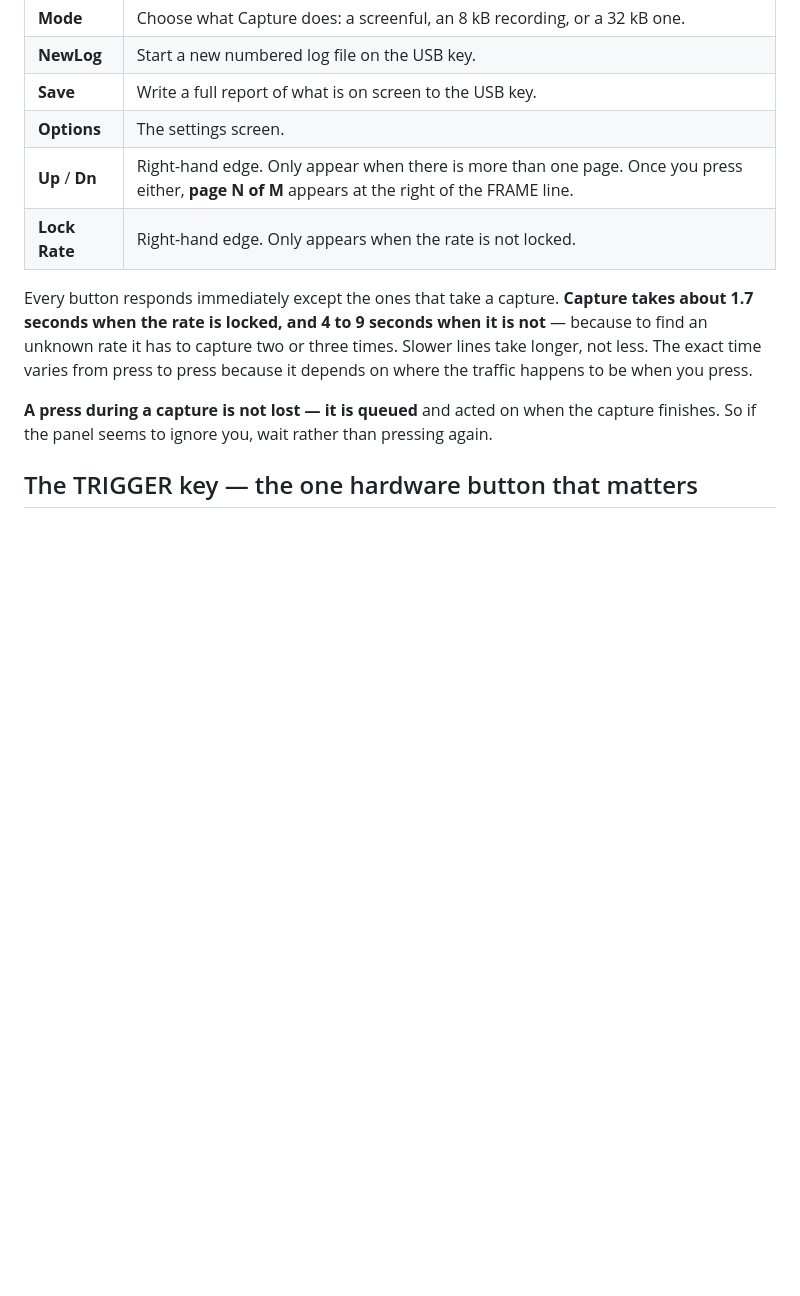
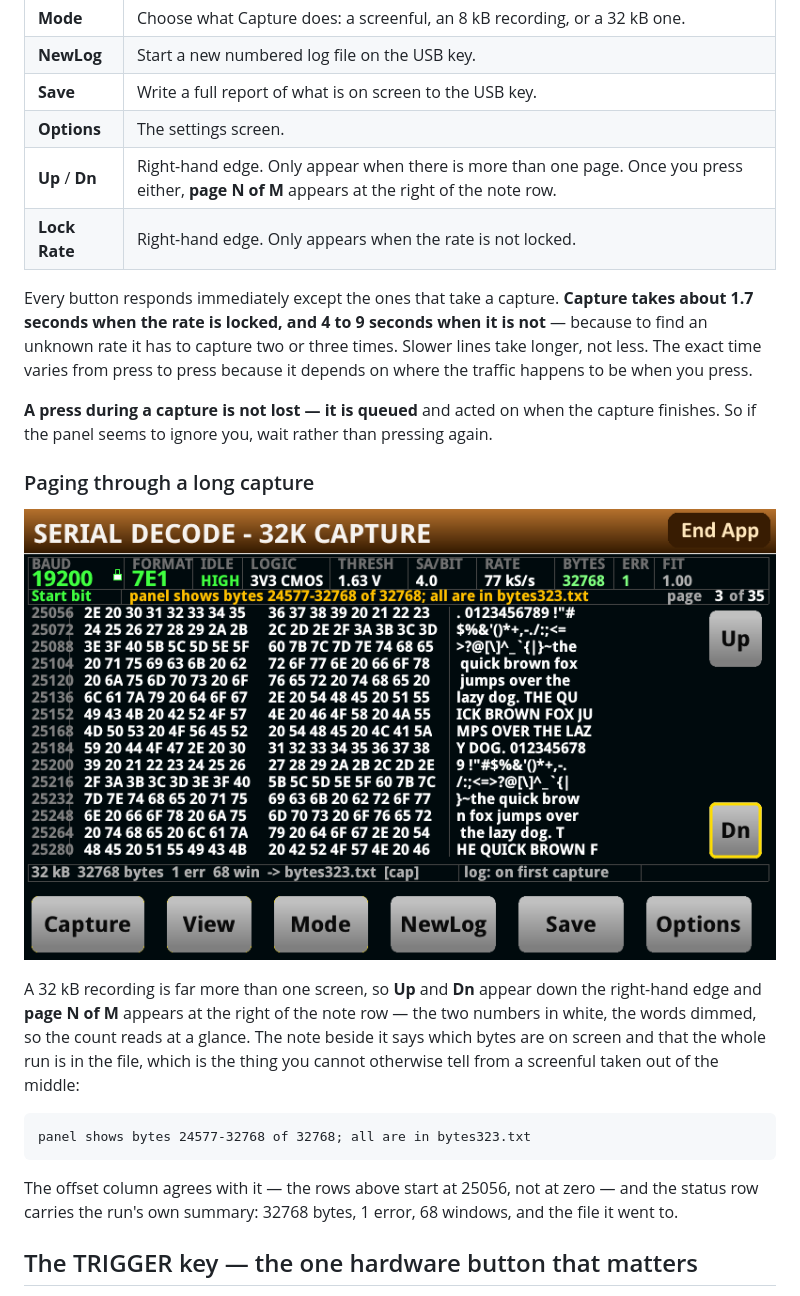
Before and after one commit to ameline-design/dmm6500-serial-decode, a Markdown page: docs/MANUAL.md, the part around one of its changes. GitHub-like rendering; pictures changed too: docs/img/panel-paged.png (added); blank space fills up the shorter version.

```diff
--- a/docs/MANUAL.md
+++ b/docs/MANUAL.md
@@ -113,7 +117,7 @@ away.
 | **NewLog** | Start a new numbered log file on the USB key. |
 | **Save** | Write a full report of what is on screen to the USB key. |
 | **Options** | The settings screen. |
-| **Up** / **Dn** | Right-hand edge. Only appear when there is more than one page. Once you press either, **page N of M** appears at the right of the FRAME line. |
+| **Up** / **Dn** | Right-hand edge. Only appear when there is more than one page. Once you press either, **page N of M** appears at the right of the note row. |
 | **Lock Rate** | Right-hand edge. Only appears when the rate is not locked. |
 
 Every button responds immediately except the ones that take a capture. **Capture takes about 1.7
@@ -123,6 +127,20 @@ from press to press because it depends on where the traffic happens to be when y
 
 **A press during a capture is not lost — it is queued** and acted on when the capture finishes. So
 if the panel seems to ignore you, wait rather than pressing again.
+
+### Paging through a long capture
+
+![Page 3 of 35 of a finished 32 kB recording, hex view](img/panel-paged.png)
+
+A 32 kB recording is far more than one screen, so **Up** and **Dn** appear down the right-hand edge and
+**page N of M** appears at the right of the note row — the two numbers in white, the words dimmed, so
+the count reads at a glance. The note beside it says which bytes are on screen and that the whole run
+is in the file, which is the thing you cannot otherwise tell from a screenful taken out of the middle:
+
+    panel shows bytes 24577-32768 of 32768; all are in bytes323.txt
+
+The offset column agrees with it — the rows above start at 25056, not at zero — and the status row
+carries the run's own summary: 32768 bytes, 1 error, 68 windows, and the file it went to.
 
 ## The TRIGGER key — the one hardware button that matters
 
```
Also changed, not shown: other parts of docs/MANUAL.md (+18 -2 lines), docs/img/panel-after-recording.png (added), docs/img/panel-recording.png (added), 1 other file.
